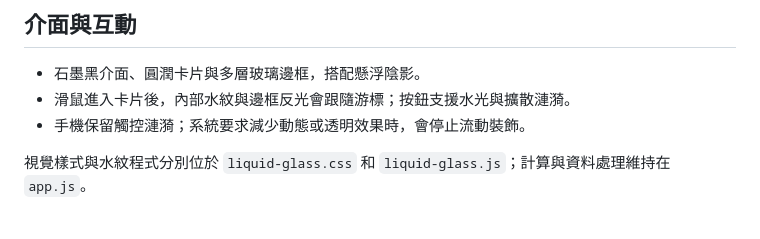
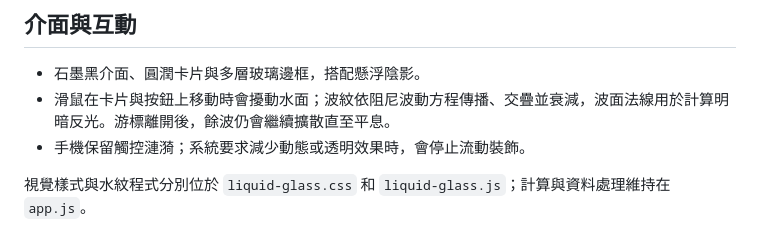
Before and after one commit to liu11-21/life-planning-dashboard, a Markdown page: README.md, the part around the change. Rendered like a GitHub page.

Commit message:
Describe the damped wave simulation and natural ripple decay

```diff
--- a/README.md
+++ b/README.md
@@ -15,7 +15,7 @@ GitHub Pages 公開展示版已上線：
 ## 介面與互動
 
 - 石墨黑介面、圓潤卡片與多層玻璃邊框，搭配懸浮陰影。
-- 滑鼠進入卡片後，內部水紋與邊框反光會跟隨游標；按鈕支援水光與擴散漣漪。
+- 滑鼠在卡片與按鈕上移動時會擾動水面；波紋依阻尼波動方程傳播、交疊並衰減，波面法線用於計算明暗反光。游標離開後，餘波仍會繼續擴散直至平息。
 - 手機保留觸控漣漪；系統要求減少動態或透明效果時，會停止流動裝飾。
 
 視覺樣式與水紋程式分別位於 `liquid-glass.css` 和 `liquid-glass.js`；計算與資料處理維持在 `app.js`。
```
